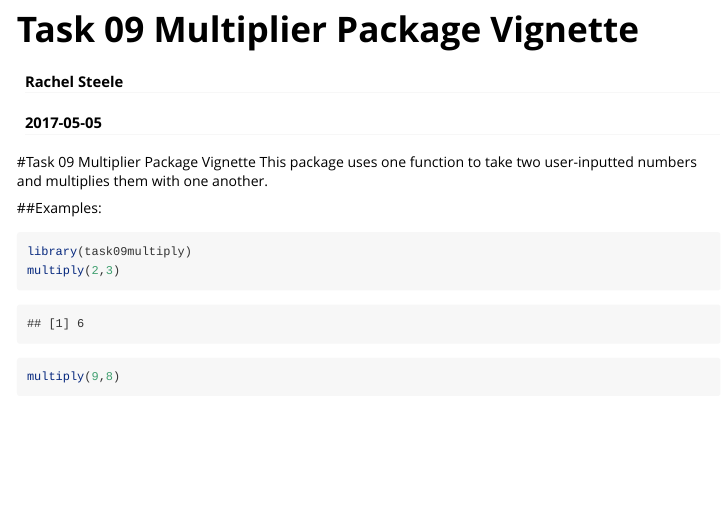
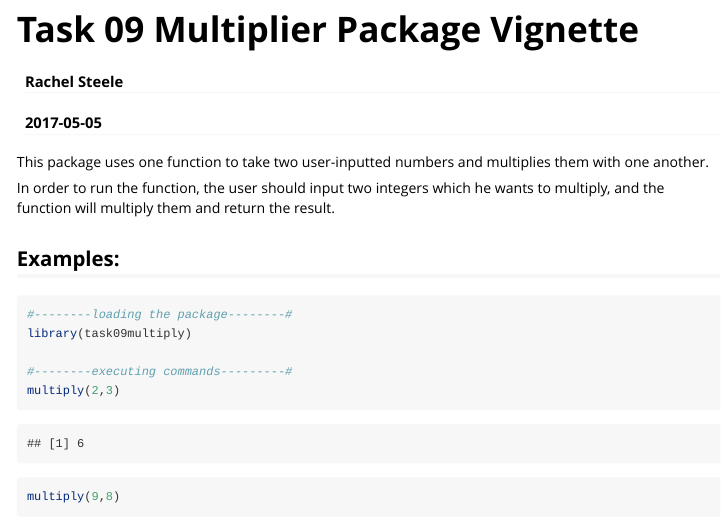
Before and after one commit to rsteele7/task09multiply, an R Markdown document (vignettes/task09multiply.Rmd): the page in a window 1100 px wide, from its top. Rendered offline with R 4.5, knitr and Pandoc, with nearby package versions.

Commit message:
fixed heading format

````diff
--- a/vignettes/task09multiply.Rmd
+++ b/vignettes/task09multiply.Rmd
@@ -9,13 +9,17 @@ vignette: >
   %\VignetteEncoding{UTF-8}
 ---
 
-#Task 09 Multiplier Package Vignette
 This package uses one function to take two user-inputted numbers and multiplies them with one another.
 
-##Examples:
+In order to run the function, the user should input two integers which he wants to multiply, and the function will multiply them and return the result.
+
+## Examples:
 
 ```{r}
+#--------loading the package--------#
 library(task09multiply)
+
+#--------executing commands---------#
 multiply(2,3)
 multiply(9,8)
 multiply(37, 25)
````
Also changed, not shown: vignettes/task09multiply.html.
